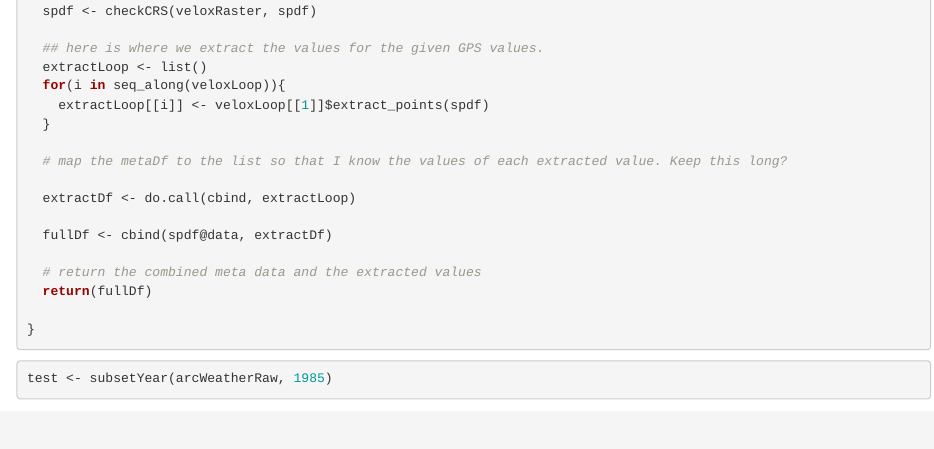
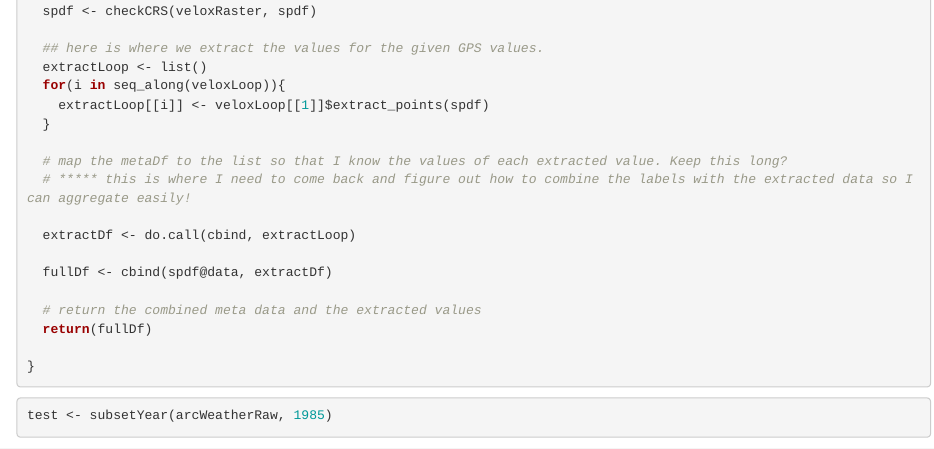
Before and after one commit to one-acre-fund/arc2weather, an R Markdown document (arc_weather.Rmd): the page in a window 1100 px wide, from 6300 px down. Rendered offline with R 4.5, knitr and Pandoc, with nearby package versions; some code elsewhere in the file could not run offline.

Commit message:
addes notes for next steps

```diff
--- a/arc_weather.Rmd
+++ b/arc_weather.Rmd
@@ -357,6 +357,7 @@ extract_velox_gps <- function(veloxRaster, spdf){
   }
 
   # map the metaDf to the list so that I know the values of each extracted value. Keep this long?
+  # ***** this is where I need to come back and figure out how to combine the labels with the extracted data so I can aggregate easily!
 
   extractDf <- do.call(cbind, extractLoop)
 
```
